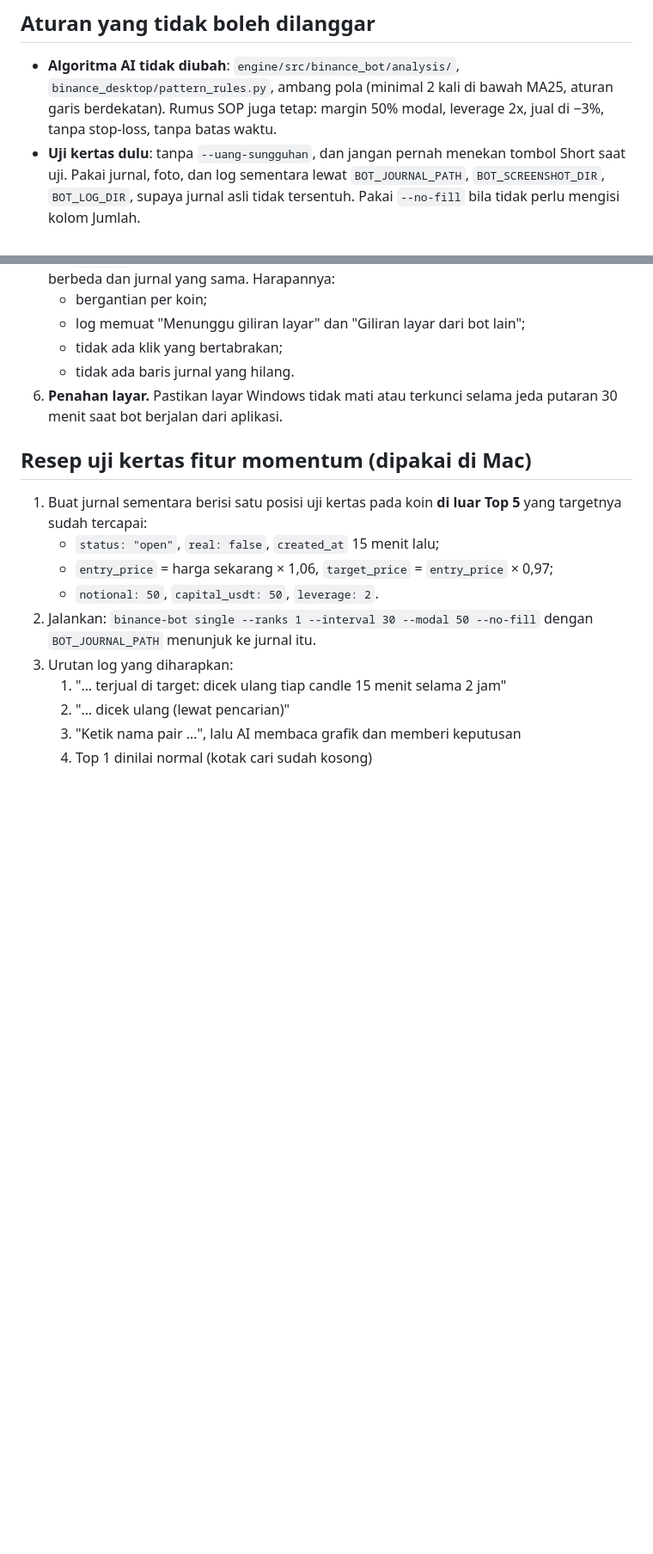
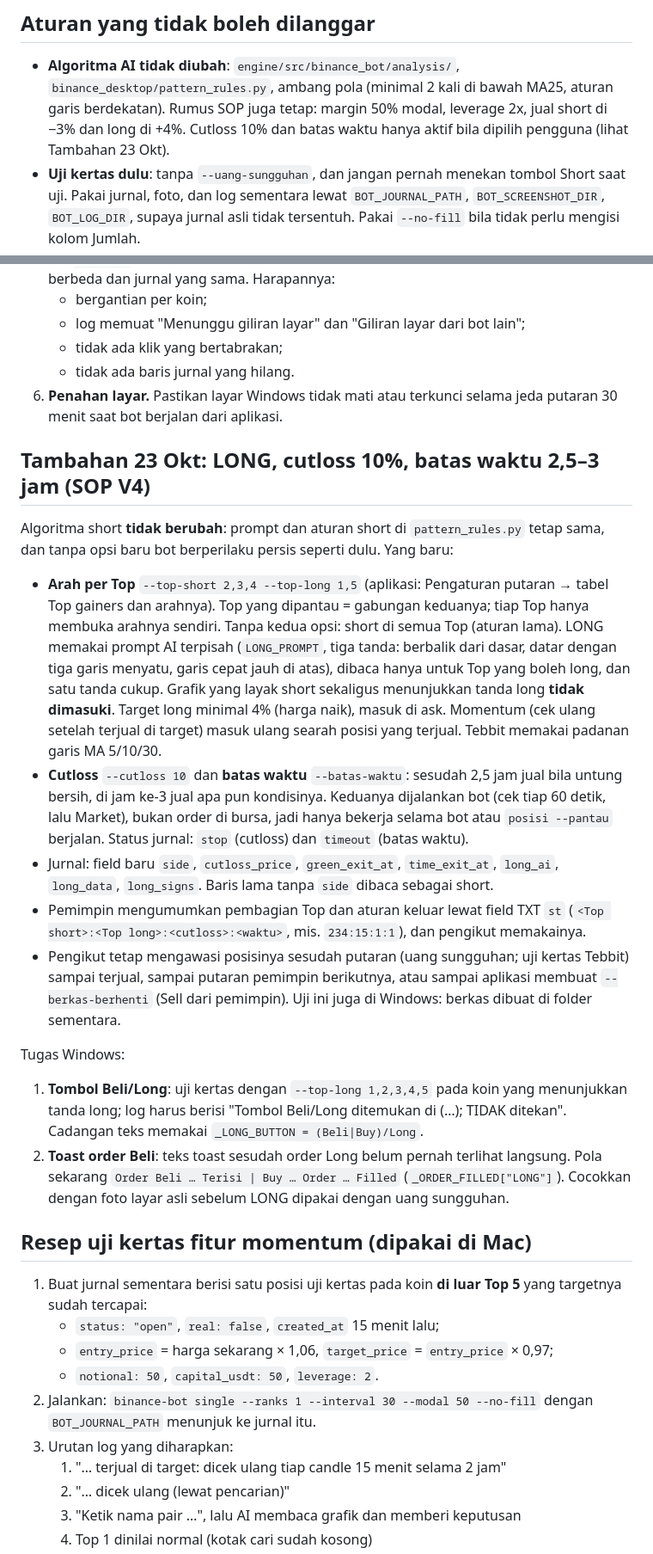
Before and after one commit to Rqwannn/MarketForge-Krypto, a Markdown page: docs/PROMPT_WINDOWS.md, 2 parts joined by grey strips. Shown at 86% size. Drawn GitHub-style; blank space fills up the shorter version.

Commit message:
Prompt Windows: SOP V4 (LONG per Top, cutloss, batas waktu, pengawasan pengikut)

```diff
--- a/docs/PROMPT_WINDOWS.md
+++ b/docs/PROMPT_WINDOWS.md
@@ -15,7 +15,8 @@ mengubah apa pun yang menyentuh keputusan masuk atau keluar posisi.
 
 - **Algoritma AI tidak diubah**: `engine/src/binance_bot/analysis/`, `binance_desktop/pattern_rules.py`,
   ambang pola (minimal 2 kali di bawah MA25, aturan garis berdekatan). Rumus SOP juga tetap:
-  margin 50% modal, leverage 2x, jual di −3%, tanpa stop-loss, tanpa batas waktu.
+  margin 50% modal, leverage 2x, jual short di −3% dan long di +4%. Cutloss 10% dan batas waktu
+  hanya aktif bila dipilih pengguna (lihat Tambahan 23 Okt).
 - **Uji kertas dulu**: tanpa `--uang-sungguhan`, dan jangan pernah menekan tombol Short saat uji.
   Pakai jurnal, foto, dan log sementara lewat `BOT_JOURNAL_PATH`, `BOT_SCREENSHOT_DIR`,
   `BOT_LOG_DIR`, supaya jurnal asli tidak tersentuh. Pakai `--no-fill` bila tidak perlu mengisi
@@ -77,6 +78,40 @@ mengubah apa pun yang menyentuh keputusan masuk atau keluar posisi.
 6. **Penahan layar.** Pastikan layar Windows tidak mati atau terkunci selama jeda putaran 30 menit
    saat bot berjalan dari aplikasi.
 
+## Tambahan 23 Okt: LONG, cutloss 10%, batas waktu 2,5–3 jam (SOP V4)
+
+Algoritma short **tidak berubah**: prompt dan aturan short di `pattern_rules.py` tetap sama, dan tanpa
+opsi baru bot berperilaku persis seperti dulu. Yang baru:
+
+- **Arah per Top** `--top-short 2,3,4 --top-long 1,5` (aplikasi: Pengaturan putaran → tabel Top
+  gainers dan arahnya). Top yang dipantau = gabungan keduanya; tiap Top hanya membuka arahnya
+  sendiri. Tanpa kedua opsi: short di semua Top (aturan lama). LONG memakai prompt AI terpisah
+  (`LONG_PROMPT`, tiga tanda: berbalik dari dasar, datar dengan tiga garis menyatu, garis cepat
+  jauh di atas), dibaca hanya untuk Top yang boleh long, dan satu tanda cukup. Grafik yang layak
+  short sekaligus menunjukkan tanda long **tidak dimasuki**. Target long minimal 4% (harga naik),
+  masuk di ask. Momentum (cek ulang setelah terjual di target) masuk ulang searah posisi yang
+  terjual. Tebbit memakai padanan garis MA 5/10/30.
+- **Cutloss** `--cutloss 10` dan **batas waktu** `--batas-waktu`: sesudah 2,5 jam jual bila untung
+  bersih, di jam ke-3 jual apa pun kondisinya. Keduanya dijalankan bot (cek tiap 60 detik, lalu
+  Market), bukan order di bursa, jadi hanya bekerja selama bot atau `posisi --pantau` berjalan.
+  Status jurnal: `stop` (cutloss) dan `timeout` (batas waktu).
+- Jurnal: field baru `side`, `cutloss_price`, `green_exit_at`, `time_exit_at`, `long_ai`,
+  `long_data`, `long_signs`. Baris lama tanpa `side` dibaca sebagai short.
+- Pemimpin mengumumkan pembagian Top dan aturan keluar lewat field TXT `st`
+  (`<Top short>:<Top long>:<cutloss>:<waktu>`, mis. `234:15:1:1`), dan pengikut memakainya.
+- Pengikut tetap mengawasi posisinya sesudah putaran (uang sungguhan; uji kertas Tebbit) sampai
+  terjual, sampai putaran pemimpin berikutnya, atau sampai aplikasi membuat `--berkas-berhenti`
+  (Sell dari pemimpin). Uji ini juga di Windows: berkas dibuat di folder sementara.
+
+Tugas Windows:
+
+1. **Tombol Beli/Long**: uji kertas dengan `--top-long 1,2,3,4,5` pada koin yang menunjukkan tanda long; log
+   harus berisi "Tombol Beli/Long ditemukan di (…); TIDAK ditekan". Cadangan teks memakai
+   `_LONG_BUTTON = (Beli|Buy)/Long`.
+2. **Toast order Beli**: teks toast sesudah order Long belum pernah terlihat langsung. Pola sekarang
+   `Order Beli … Terisi | Buy … Order … Filled` (`_ORDER_FILLED["LONG"]`). Cocokkan dengan foto layar
+   asli sebelum LONG dipakai dengan uang sungguhan.
+
 ## Resep uji kertas fitur momentum (dipakai di Mac)
 
 1. Buat jurnal sementara berisi satu posisi uji kertas pada koin **di luar Top 5** yang targetnya
```
